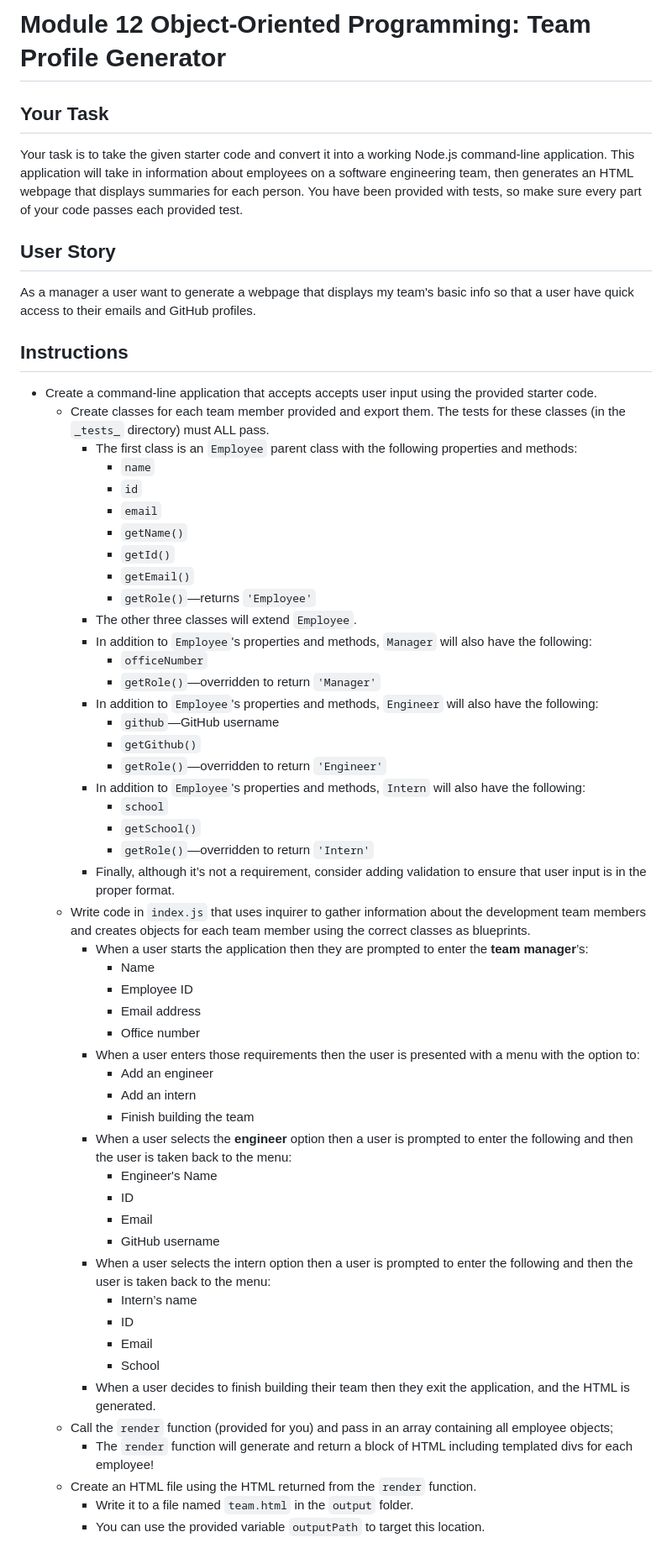
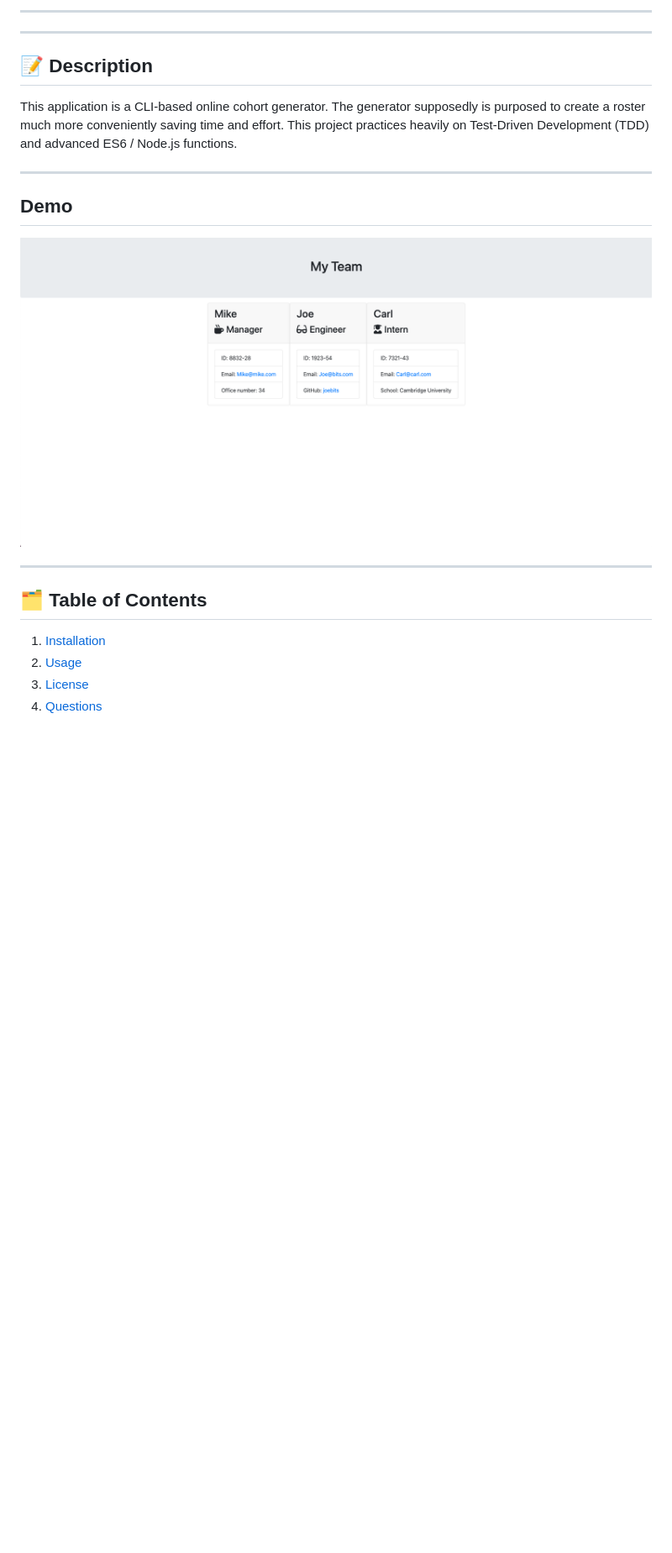
Before and after one commit to jemcap/online-cohort-builder, a Markdown page: README.md, the part around the change printed below. Shown: that part at 84% size. Rendered like a GitHub page; pictures changed too: assets/roster-demo.png (added); blank space fills up the shorter version.

Commit message:
application completed and tested

```diff
--- a/README.md
+++ b/README.md
@@ -4,63 +4,21 @@
 
-# Module 12 Object-Oriented Programming: Team Profile Generator
+<hr/>
+<hr/>
 
-## Your Task
+## 📝 **Description**
+This application is a CLI-based online cohort generator. The generator supposedly is purposed to create a roster much more conveniently saving time and effort. This project practices heavily on Test-Driven Development (TDD) and advanced ES6 / Node.js functions.
 
-Your task is to take the given starter code and convert it into a working Node.js command-line application. This application will take in information about employees on a software engineering team, then generates an HTML webpage that displays summaries for each person. You have been provided with tests, so make sure every part of your code passes each provided test.
+<hr/>
 
-## User Story
+## **Demo**
+![Image](assets/roster-demo.png)
 
-As a manager a user want to generate a webpage that displays my team's basic info so that a user have quick access to their emails and GitHub profiles.
 
-## Instructions
+<hr/>
 
-* Create a command-line application that accepts accepts user input using the provided starter code.
-  * Create classes for each team member provided and export them. The tests for these classes (in the `_tests_` directory) must ALL pass.
-    * The first class is an `Employee` parent class with the following properties and methods:
-      * `name`
-      * `id`
-      * `email`
-      * `getName()`
-      * `getId()`
-      * `getEmail()`
-      * `getRole()`&mdash;returns `'Employee'`
-    * The other three classes will extend `Employee`.
-    * In addition to `Employee`'s properties and methods, `Manager` will also have the following:
-      * `officeNumber`
-      * `getRole()`&mdash;overridden to return `'Manager'`
-    * In addition to `Employee`'s properties and methods, `Engineer` will also have the following:
-      * `github`&mdash;GitHub username
-      * `getGithub()`
-      * `getRole()`&mdash;overridden to return `'Engineer'`
-    * In addition to `Employee`'s properties and methods, `Intern` will also have the following:
-      * `school`
-      * `getSchool()`
-      * `getRole()`&mdash;overridden to return `'Intern'`
-    * Finally, although it’s not a requirement, consider adding validation to ensure that user input is in the proper format.
-  * Write code in `index.js` that uses inquirer to gather information about the development team members and creates objects for each team member using the correct classes as blueprints.
-    * When a user starts the application then they are prompted to enter the **team manager**’s:
-      * Name
-      * Employee ID
-      * Email address
-      * Office number
-    * When a user enters those requirements then the user is presented with a menu with the option to:
-      * Add an engineer
-      * Add an intern
-      * Finish building the team
-    * When a user selects the **engineer** option then a user is prompted to enter the following and then the user is taken back to the menu:
-      * Engineer's Name
-      * ID
-      * Email
-      * GitHub username
-    * When a user selects the intern option then a user is prompted to enter the following and then the user is taken back to the menu:
-      * Intern’s name
-      * ID
-      * Email
-      * School
-    * When a user decides to finish building their team then they exit the application, and the HTML is generated.
-  * Call the `render` function (provided for you) and pass in an array containing all employee objects;
-    * The `render` function will generate and return a block of HTML including templated divs for each employee!
-  * Create an HTML file using the HTML returned from the `render` function.
-    * Write it to a file named `team.html` in the `output` folder.
-    * You can use the provided variable `outputPath` to target this location.
+## 🗂️ **Table of Contents**
+1. [Installation](#installation)
+2. [Usage](#usage)
+3. [License](#license)
+4. [Questions](#questions)
 
```
Also changed, not shown: other parts of README.md (+20 -26 lines), 3 other files.
